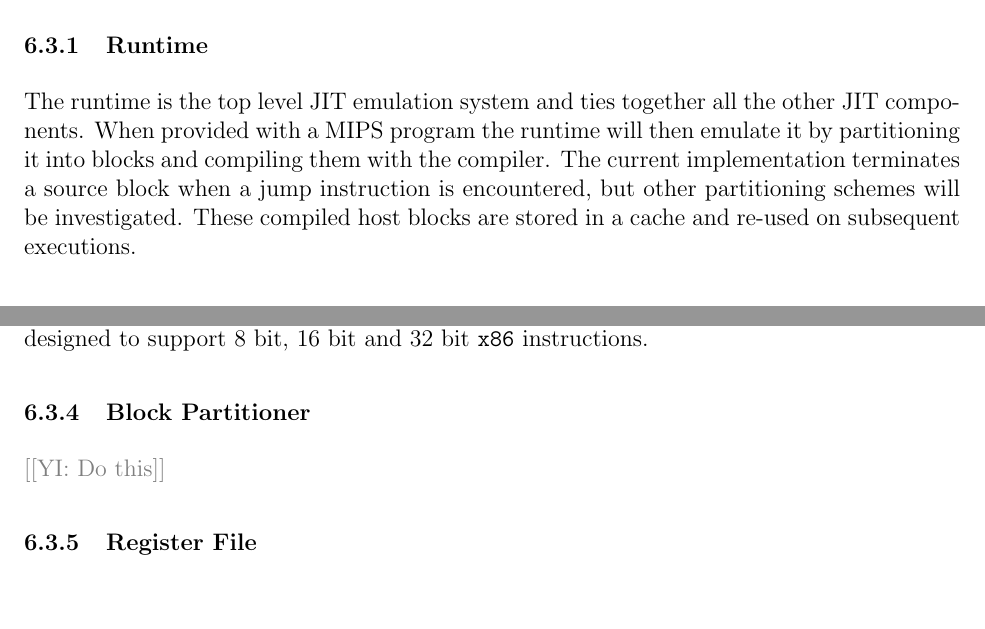
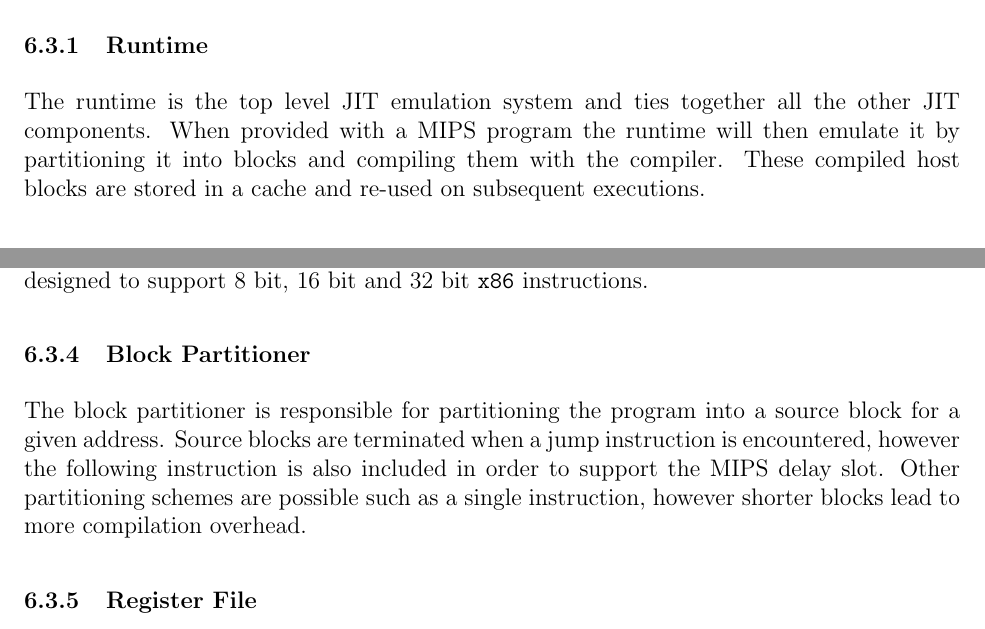
Before and after one commit to QFSW/JiTBoy-Dissertation, a LaTeX document (main.tex, which reads sections/implementation/jit.tex): two parts of page 20 of 134, joined at a grey line, cut so that both start at the same text, the shorter picture padded with empty space. Compiled offline with pdfLaTeX.

Commit message:
Added block partitioner section

```diff
--- a/sections/implementation/jit.tex
+++ b/sections/implementation/jit.tex
@@ -14,7 +14,7 @@ This architecture was chosen as compiled host blocks cannot have a jump compiled
 
 \subsubsection{Runtime}
 
-The runtime is the top level JIT emulation system and ties together all the other JIT components. When provided with a MIPS program the runtime will then emulate it by partitioning it into blocks and compiling them with the compiler. The current implementation terminates a source block when a jump instruction is encountered, but other partitioning schemes will be investigated. These compiled host blocks are stored in a cache and re-used on subsequent executions.
+The runtime is the top level JIT emulation system and ties together all the other JIT components. When provided with a MIPS program the runtime will then emulate it by partitioning it into blocks and compiling them with the compiler. These compiled host blocks are stored in a cache and re-used on subsequent executions.
 
 \subsubsection{Compiler}
 
@@ -26,7 +26,7 @@ The assembler is responsible for encoding the desired \texttt{x86} instructions
 
 \subsubsection{Block Partitioner}
 
-\YIComment{Do this}
+The block partitioner is responsible for partitioning the program into a source block for a given address. Source blocks are terminated when a jump instruction is encountered, however the following instruction is also included in order to support the MIPS delay slot. Other partitioning schemes are possible such as a single instruction, however shorter blocks lead to more compilation overhead.
 
 \subsubsection{Register File}
 
```
Also changed, not shown: sections/results/performance.tex (+2 -0 lines).
